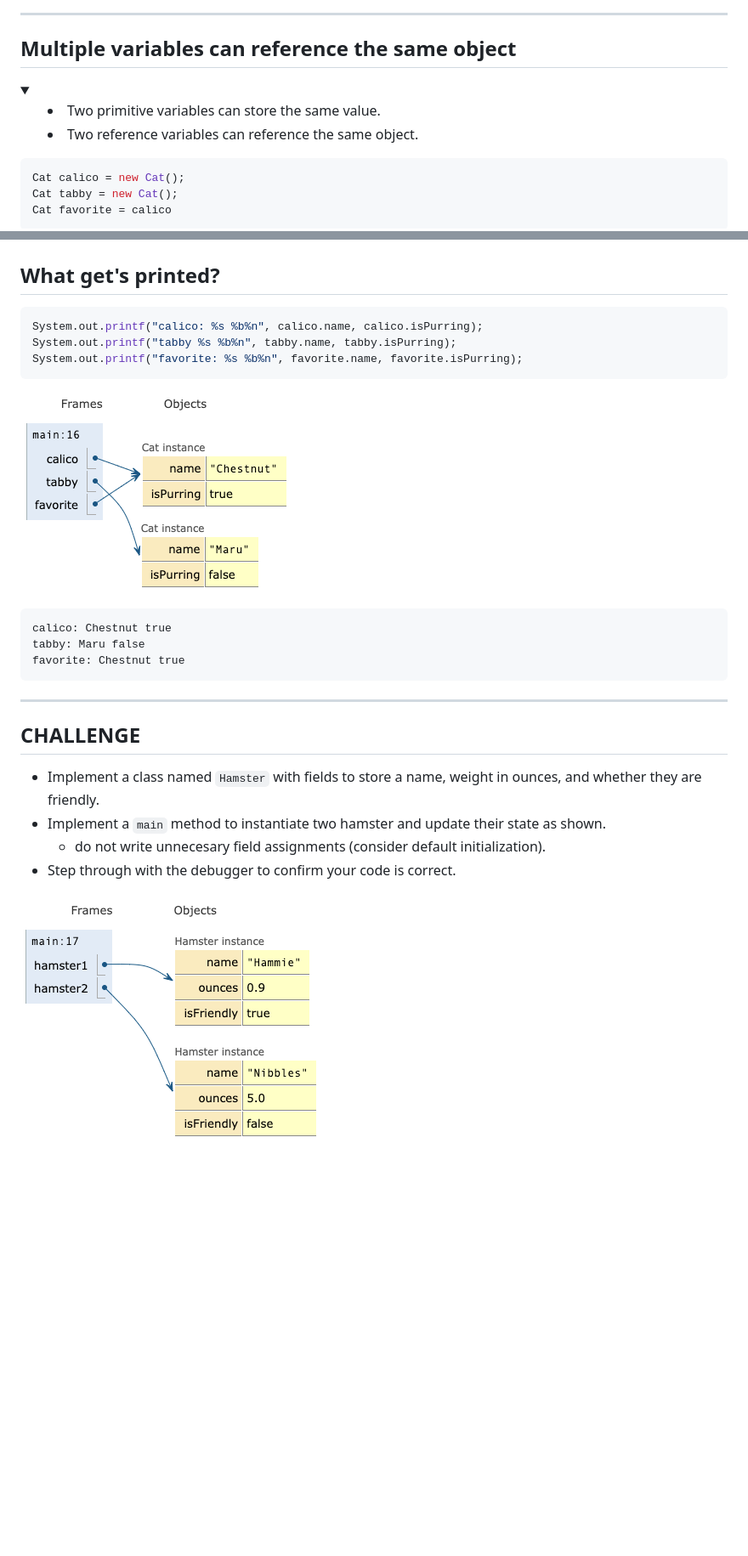
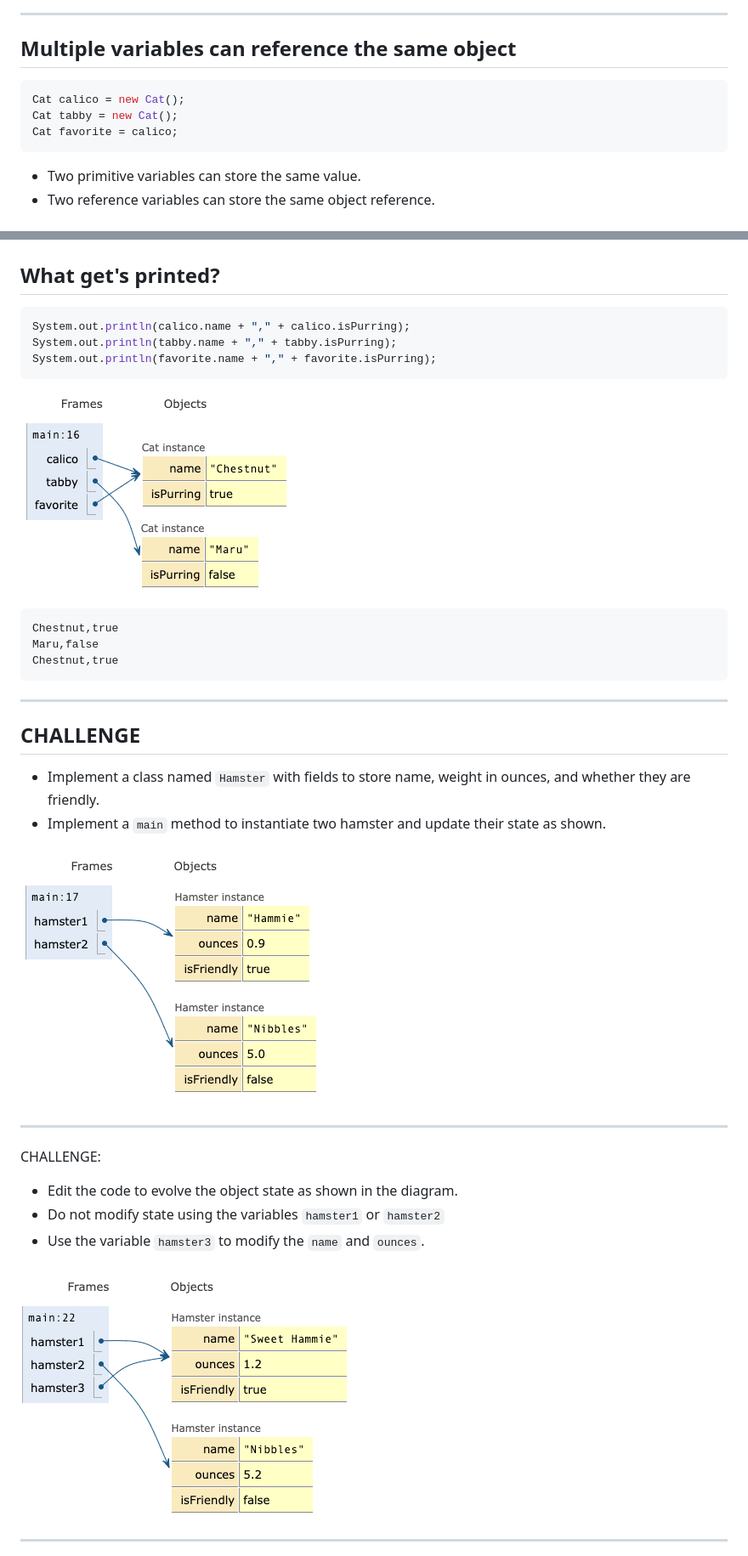
Before and after one commit to linda-seiter/intro-to-objects, a Markdown page: README.md, 2 parts joined by grey strips. Shown: that part at 85% size. Rendered like a GitHub page; pictures changed too: img/hamster_1.png (added); folded sections open; blank space fills up the shorter version.

````diff
--- a/README.md
+++ b/README.md
@@ -254,17 +200,12 @@ Cat tabby = new Cat();
 
 ## Multiple variables can reference the same object
 
-<details>
-<summary>
-
-- Two primitive variables can store the same value.
-- Two reference variables can reference the same object.
-
 ```java
 Cat calico = new Cat();
 Cat tabby = new Cat();
-Cat favorite = calico
+Cat favorite = calico;
 ```
 
-</summary>
+- Two primitive variables can store the same value.
+- Two reference variables can store the same object reference.
 
@@ -300,8 +232,8 @@ favorite.isPurring = true;
 ## What get's printed?
 
 ```java
-System.out.printf("calico: %s %b%n", calico.name, calico.isPurring);
-System.out.printf("tabby %s %b%n", tabby.name, tabby.isPurring);
-System.out.printf("favorite: %s %b%n", favorite.name, favorite.isPurring);
+System.out.println(calico.name + "," + calico.isPurring);
+System.out.println(tabby.name + "," + tabby.isPurring);
+System.out.println(favorite.name + "," + favorite.isPurring);
 ```
 
@@ -309,19 +241,30 @@ System.out.printf("favorite: %s %b%n", favorite.name, favorite.isPurring);
 
 ```text
-calico: Chestnut true
-tabby: Maru false
-favorite: Chestnut true
+Chestnut,true
+Maru,false
+Chestnut,true
 ```
 
 ---
 
 ## CHALLENGE
 
-- Implement a class named `Hamster` with fields to store a name, weight in
-  ounces, and whether they are friendly.
+- Implement a class named `Hamster` with fields to store name, weight in ounces,
+  and whether they are friendly.
 - Implement a `main` method to instantiate two hamster and update their state as
   shown.
-  - do not write unnecesary field assignments (consider default initialization).
-- Step through with the debugger to confirm your code is correct.
 
-![](img/hamster.png)
+![bg right 90%](img/hamster_0.png)
+
+---
+
+CHALLENGE:
+
+- Edit the code to evolve the object state as shown in the diagram.
+- Do not modify state using the variables `hamster1` or `hamster2`
+- Use the variable `hamster3` to modify the `name` and `ounces`.
+
+![bg right 90%](img/hamster_1.png)
+
+---
+
````
Also changed, not shown: other parts of README.md (+108 -138 lines), img/coinflip.png, img/hamster_0.png (renamed from img/hamster.png).
